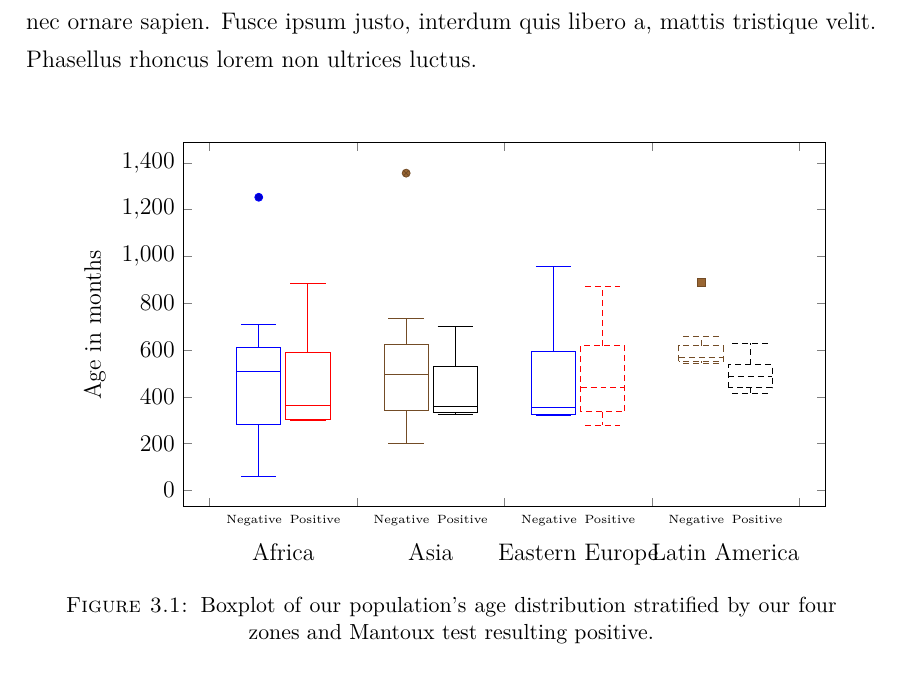
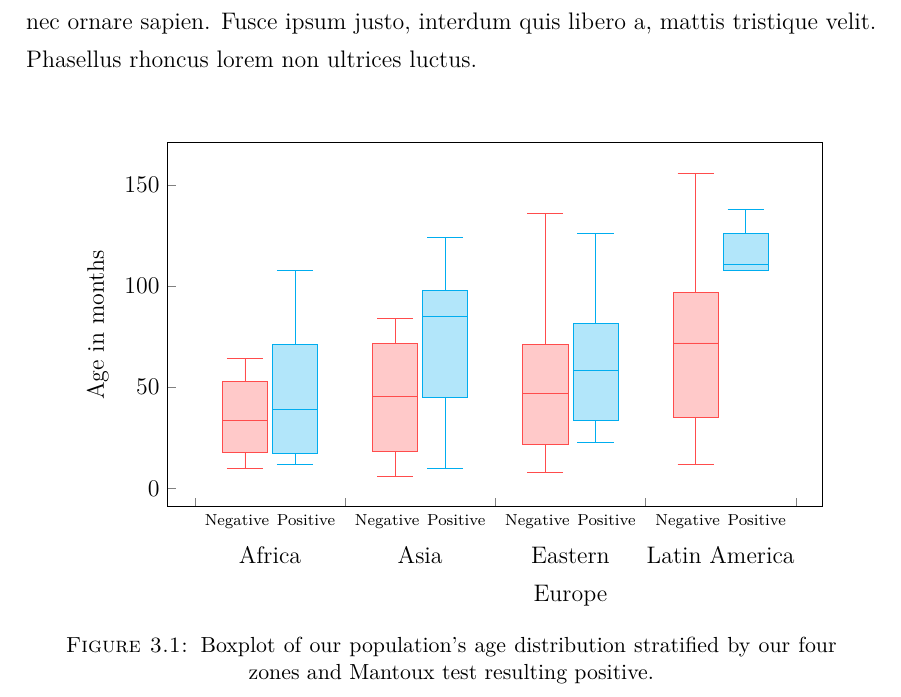
Before and after one commit to MangaUchiha/Tesi, a LaTeX thesis (main.tex, which reads chapters/Results.tex): part of page 40 of 66, cut so that both start at the same text. Compiled offline with pdfLaTeX.

Commit message:
BoxPlot al 80%

```diff
--- a/chapters/Results.tex
+++ b/chapters/Results.tex
@@ -23,6 +23,8 @@ Lorem ipsum dolor sit amet, consectetur adipiscing elit. Pellentesque nibh metus
 		boxplot/draw direction=y,
 		ylabel={Age in months},
 		height=8cm,
+		xtick pos=left,
+		ytick pos=left,
 		boxplot={
 		    %
 		    % Idea:
@@ -38,96 +40,110 @@ Lorem ipsum dolor sit amet, consectetur adipiscing elit. Pellentesque nibh metus
 		    box extend=0.3,
 		},
 		% ... it also means that 1 unit in x controls the width:
-		x=2.6cm,
+		x=2.65cm,
 		% ... and it means that we should describe intervals:
 		xtick={0,1,2,...,10},
 		x tick label as interval,
 		xticklabels={%
-		    {{\tiny Negative Positive}\\Africa},%
-		    {{\tiny Negative Positive}\\Asia},%
-		    {{\tiny Negative Positive}\\Eastern Europe},%
-		    {{\tiny Negative Positive}\\Latin America},%
+		    {{\scriptsize Negative Positive}\\Africa},%
+		    {{\scriptsize Negative Positive}\\Asia},%
+		    {{\scriptsize Negative Positive}\\Eastern Europe},%
+		    {{\scriptsize Negative Positive}\\Latin America},%
 		},
 		    x tick label style={
-		        text width=3cm,
+		        text width=2.8cm,
 		        align=center
 		    },
+		cycle list={{red!70!white},{cyan}},
+		every axis plot/.append style={fill,fill opacity=0.3}
 		]
 
+		%Africa
+		%Matnoux negativi
 		\addplot
 		table[row sep=\\,y index=0] {
 		data\\
-		60\\
-		516\\
-		710\\
-		503\\
-		1253\\
+		10\\
+		26\\
+		41.5\\
+		64.5\\
+		120\\
 		};
+		%Mantoux positivi
 		\addplot
 		table[row sep=\\,y index=0] {
 		data\\
-		759\\
-		419\\
-		309\\
-		883\\
-		299\\
+		12\\
+		23\\
+		55.5\\
+		87\\
+		108\\
 		};
 
+		%Asia
+		%Mantoux negativi
 		\addplot
 		table[row sep=\\,y index=0] {
 		data\\
-		516\\
-		480\\
-		1356\\
-		200\\
-		736\\
+		6\\
+		31\\
+		60\\
+		84\\
+		156\\
 		};
+		%Mantoux positivi
 		\addplot
 		table[row sep=\\,y index=0] {
 		data\\
-		684\\
-		340\\
-		700\\
-		325\\
-		377\\
+		10\\
+		80\\
+		90\\
+		106\\
+		124\\
 		};
 
+		%Eastern Europe
+		%Mantoux negativi
 		\addplot
 		table[row sep=\\,y index=0] {
 		data\\
-		956\\
-		320\\
-		811\\
-		330\\
-		381\\
+		8\\
+		36\\
+		58\\
+		85\\
+		136\\
 		};
+		%Mantoux positivi
 		\addplot
 		table[row sep=\\,y index=0] {
 		data\\
-		280\\
-		749\\
-		392\\
-		870\\
-		488\\
+		23\\
+		44\\
+		73\\
+		90\\
+		126\\
 		};
 
+		%Latin America
+		%Mantoux negativi
 		\addplot
 		table[row sep=\\,y index=0] {
 		data\\
-		658\\
-		579\\
-		891\\
-		545\\
-		558\\
+		12\\
+		58.5\\
+		85.5\\
+		108.5\\
+		156\\
 		};
+		%Mantoux positivi
 		\addplot
 		table[row sep=\\,y index=0] {
 		data\\
-		514\\
-		630\\
-		416\\
-		559\\
-		462\\
+		108\\
+		108\\
+		114\\
+		138\\
+		138\\
 		};
 
 		\end{axis}
```
Also changed, not shown: main.pdf, 2 other files.
